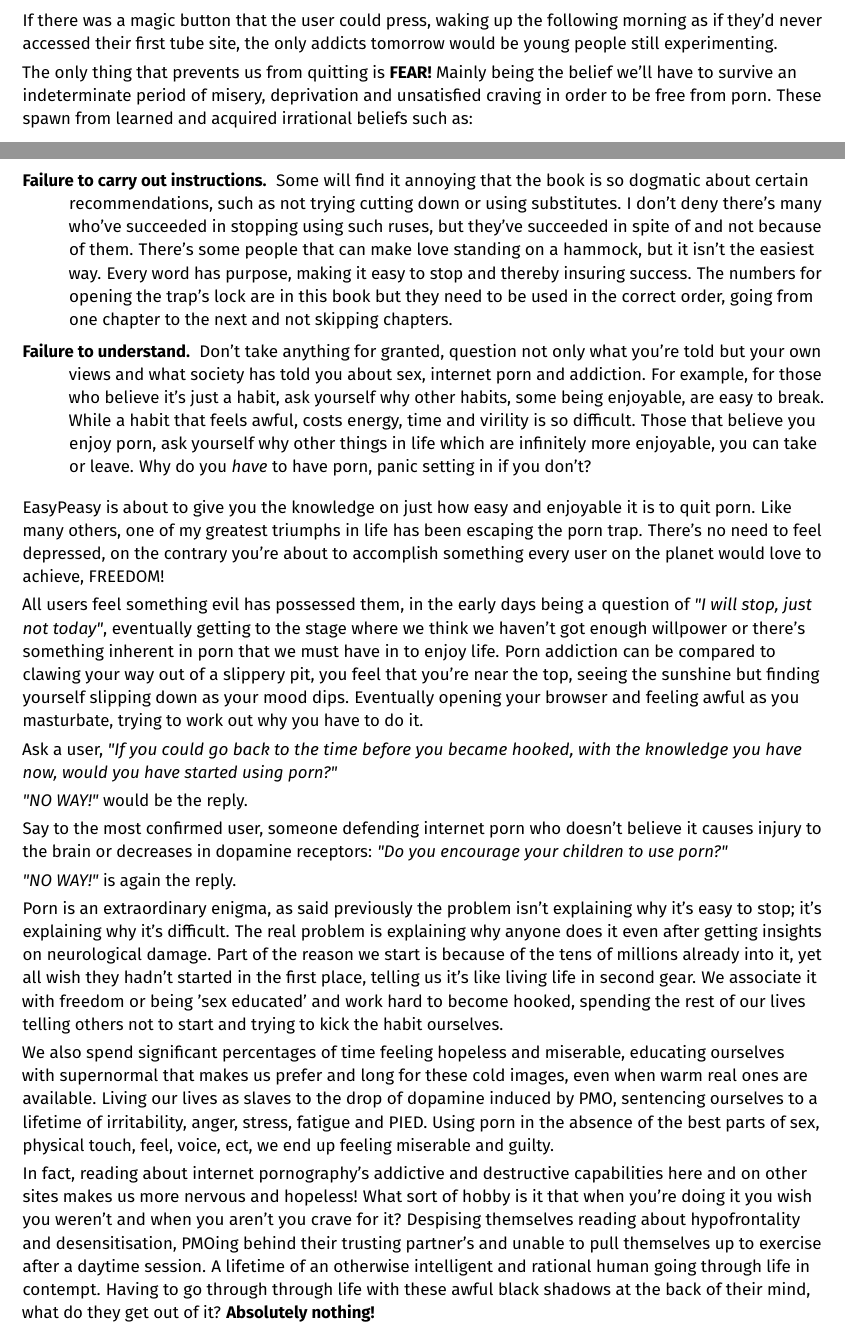
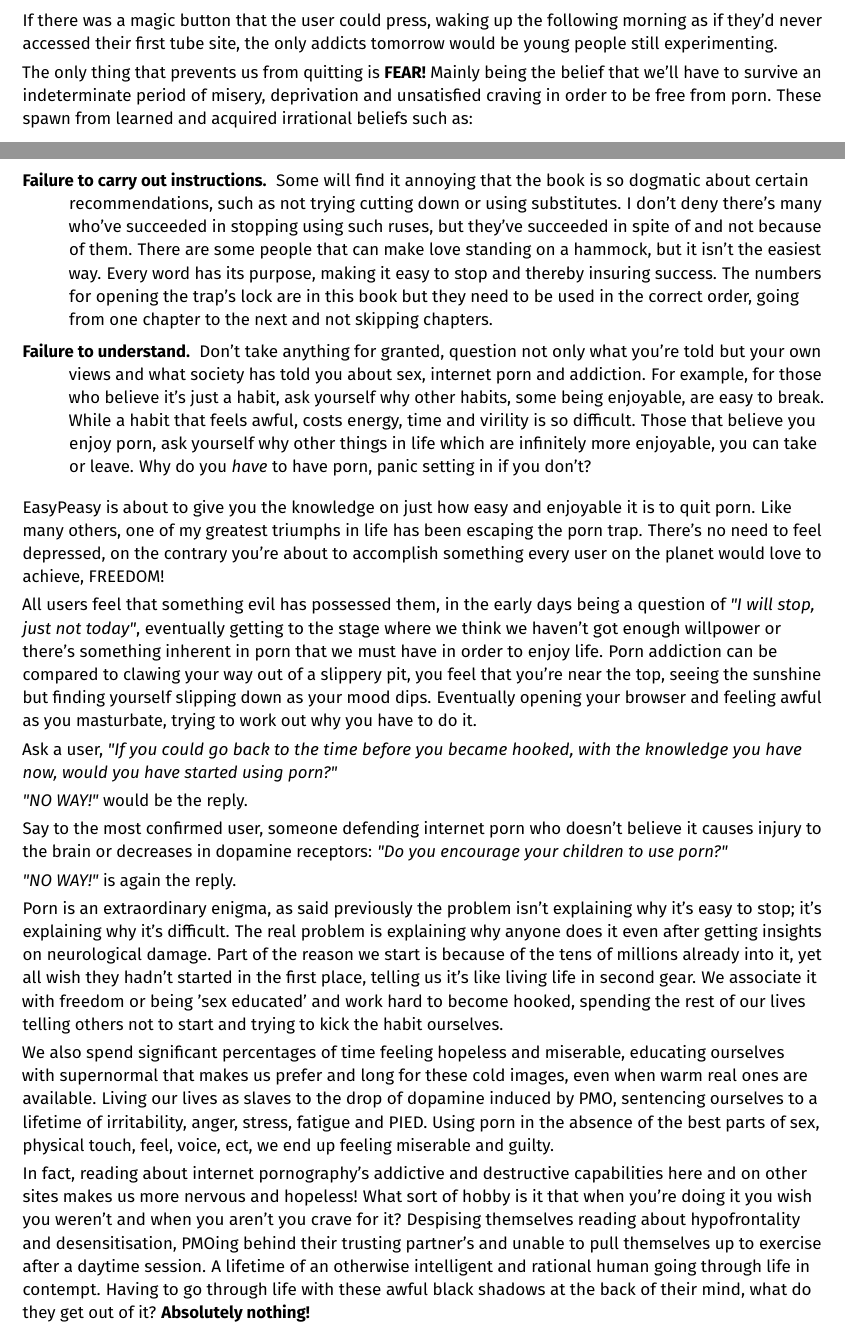
Before and after one commit to agomesp/ometodofacil, a LaTeX thesis (easypeasy.tex, which reads tex/00-01-preface.tex, tex/00-02-introduction.tex, tex/01-01-why-is-it-difficult-to-stop.tex): two parts of pages 4 and 6 of 61, joined at a grey line, cut so that both start at the same text. Compiled offline with pdfLaTeX.

Commit message:
Update 00-02-introduction.tex Grammar fixes.

```diff
--- a/tex/00-01-preface.tex
+++ b/tex/00-01-preface.tex
@@ -41,7 +41,7 @@ Similarly, all users wish to continue to use. After all, nobody forces us to lau
 
 If there was a magic button that the user could press, waking up the following morning as if they'd never accessed their first tube site, the only addicts tomorrow would be young people still experimenting.
 
-The only thing that prevents us from quitting is \textbf{FEAR!} Mainly being the belief we'll have to survive an indeterminate period of misery, deprivation and unsatisfied craving in order to be free from porn. These spawn from learned and acquired irrational beliefs such as:
+The only thing that prevents us from quitting is \textbf{FEAR!} Mainly being the belief that we'll have to survive an indeterminate period of misery, deprivation and unsatisfied craving in order to be free from porn. These spawn from learned and acquired irrational beliefs such as:
     \begin{itemize}
       \item Masturbation or sex leading to orgasm is the \textit{only} and \textit{most} important thing in life.
       \item Due to lack of rejection, porn is safer than real life sex.
--- a/tex/00-02-introduction.tex
+++ b/tex/00-02-introduction.tex
@@ -39,7 +39,7 @@ Everyone can find it easy to quit porn, including you! All you have to do is rea
 With EasyPeasy, there are only two reasons for failure.
 
 \begin{description}
-  \item [Failure to carry out instructions.] Some will find it annoying that the book is so dogmatic about certain recommendations, such as not trying cutting down or using substitutes. I don't deny there's many who've succeeded in stopping using such ruses, but they've succeeded in spite of and not because of them. There's some people that can make love standing on a hammock, but it isn't the easiest way. Every word has purpose, making it easy to stop and thereby insuring success. The numbers for opening the trap's lock are in this book but they need to be used in the correct order, going from one chapter to the next and not skipping chapters.
+  \item [Failure to carry out instructions.] Some will find it annoying that the book is so dogmatic about certain recommendations, such as not trying cutting down or using substitutes. I don't deny there's many who've succeeded in stopping using such ruses, but they've succeeded in spite of and not because of them. There are some people that can make love standing on a hammock, but it isn't the easiest way. Every word has its purpose, making it easy to stop and thereby insuring success. The numbers for opening the trap's lock are in this book but they need to be used in the correct order, going from one chapter to the next and not skipping chapters.
 
   \item [Failure to understand.] Don't take anything for granted, question not only what you're told but your own views and what society has told you about sex, internet porn and addiction. For example, for those who believe it's just a habit, ask yourself why other habits, some being enjoyable, are easy to break. While a habit that feels awful, costs energy, time and virility is so difficult. Those that believe you enjoy porn, ask yourself why other things in life which are infinitely more enjoyable, you can take or leave. Why do you \textit{have} to have porn, panic setting in if you don't?
 \end{description}
--- a/tex/01-01-why-is-it-difficult-to-stop.tex
+++ b/tex/01-01-why-is-it-difficult-to-stop.tex
@@ -2,7 +2,7 @@
 \chapter{Why is it difficult to stop?}
 \begin{document}
 
-All users feel something evil has possessed them, in the early days being a question of \textit{"I will stop, just not today"}, eventually getting to the stage where we think we haven't got enough willpower or there's something inherent in porn that we must have in to enjoy life. Porn addiction can be compared to clawing your way out of a slippery pit, you feel that you're near the top, seeing the sunshine but finding yourself slipping down as your mood dips. Eventually opening your browser and feeling awful as you masturbate, trying to work out why you have to do it.
+All users feel that something evil has possessed them, in the early days being a question of \textit{"I will stop, just not today"}, eventually getting to the stage where we think we haven't got enough willpower or there's something inherent in porn that we must have in order to enjoy life. Porn addiction can be compared to clawing your way out of a slippery pit, you feel that you're near the top, seeing the sunshine but finding yourself slipping down as your mood dips. Eventually opening your browser and feeling awful as you masturbate, trying to work out why you have to do it.
 
 Ask a user, \textit{"If you could go back to the time before you became hooked, with the knowledge you have now, would you have started using porn?"}
 
@@ -16,7 +16,7 @@ Porn is an extraordinary enigma, as said previously the problem isn't explaining
 
 We also spend significant percentages of time feeling hopeless and miserable, educating ourselves with supernormal that makes us prefer and long for these cold images, even when warm real ones are available. Living our lives as slaves to the drop of dopamine induced by PMO, sentencing ourselves to a lifetime of irritability, anger, stress, fatigue and PIED. Using porn in the absence of the best parts of sex, physical touch, feel, voice, ect, we end up feeling miserable and guilty.
 
-In fact, reading about internet pornography's addictive and destructive capabilities here and on other sites makes us more nervous and hopeless! What sort of hobby is it that when you're doing it you wish you weren't and when you aren't you crave for it? Despising themselves reading about hypofrontality and desensitisation, PMOing behind their trusting partner's and unable to pull themselves up to exercise after a daytime session. A lifetime of an otherwise intelligent and rational human going through life in contempt. Having to go through through life with these awful black shadows at the back of their mind, what do they get out of it? \textbf{Absolutely nothing!}
+In fact, reading about internet pornography's addictive and destructive capabilities here and on other sites makes us more nervous and hopeless! What sort of hobby is it that when you're doing it you wish you weren't and when you aren't you crave for it? Despising themselves reading about hypofrontality and desensitisation, PMOing behind their trusting partner's and unable to pull themselves up to exercise after a daytime session. A lifetime of an otherwise intelligent and rational human going through life in contempt. Having to go through life with these awful black shadows at the back of their mind, what do they get out of it? \textbf{Absolutely nothing!}
 
 You might be thinking \textit{"That's all very well, I know this, but once you're hooked on these things it's very difficult to stop."} But why is it so difficult? Some say that it's because of the powerful withdrawal symptoms, but as you'll come to learn the actual dopamine withdrawal symptoms are so mild that you should be aware of PMOers who have lived and died without realising they're drug addicts.
 
```
Also changed, not shown: tex/00-01-preface.tex (2 more changed lines).
